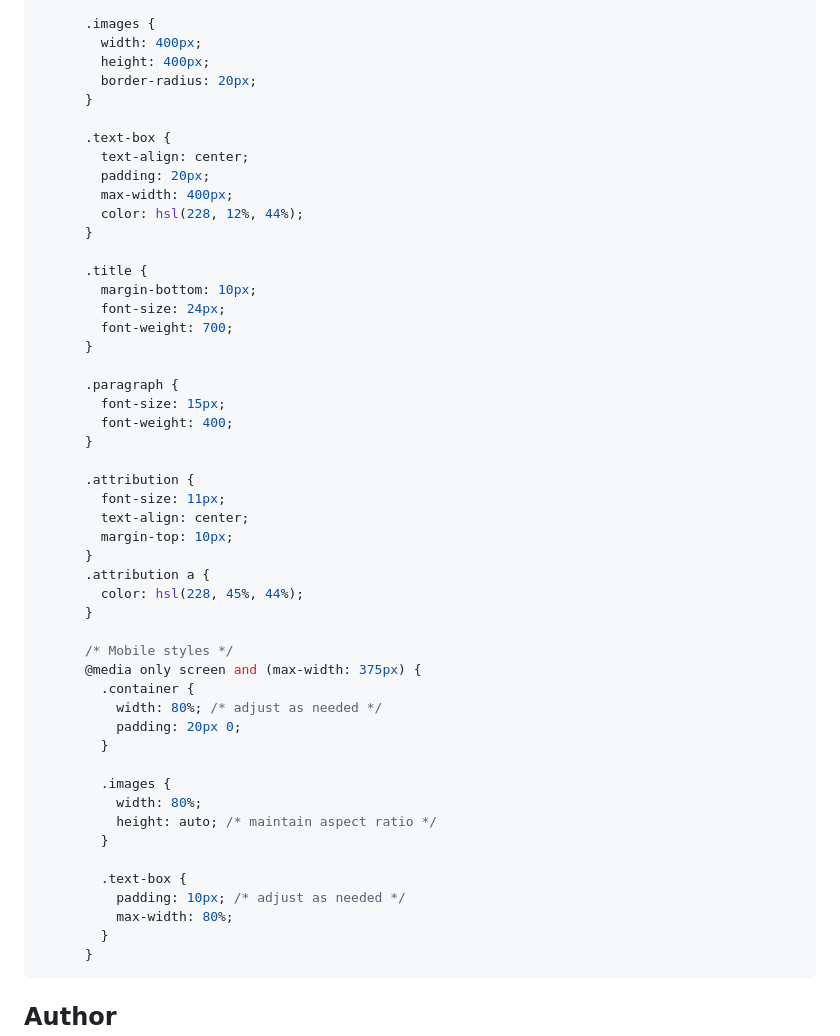
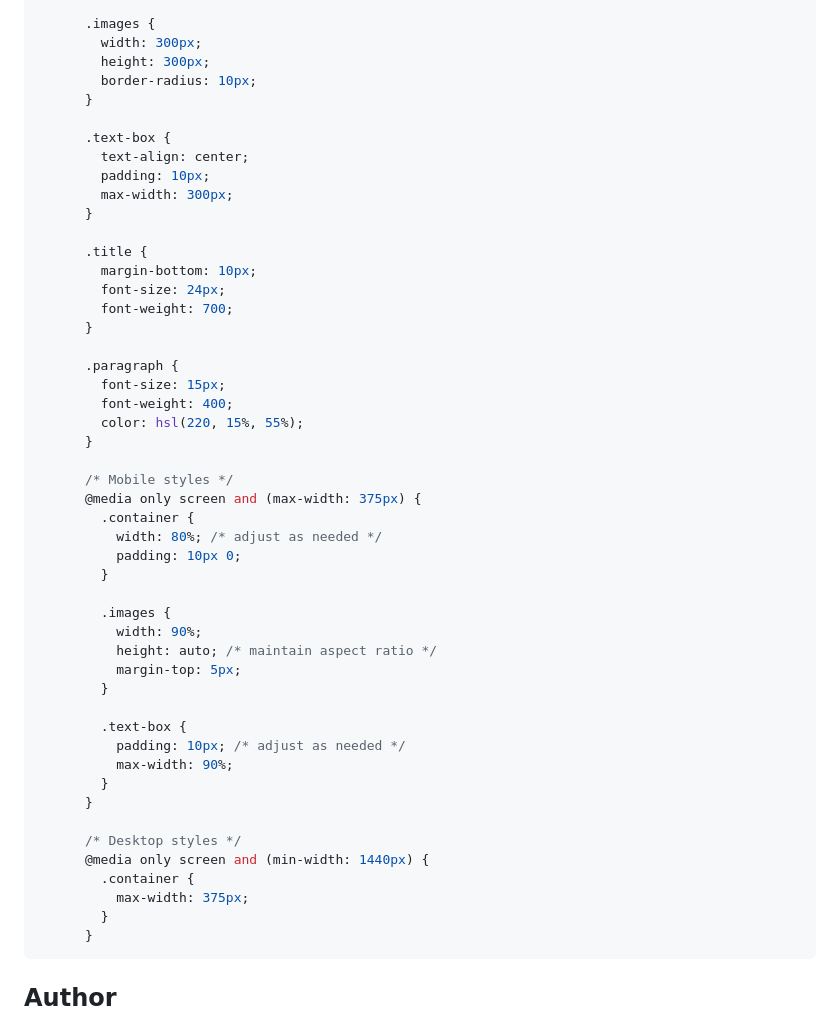
Before and after one commit to madiajijah11/qr-code-component, a Markdown page: README.md, the part around the change printed below. Rendered like a GitHub page.

````diff
--- a/README.md
+++ b/README.md
@@ -79,16 +79,15 @@ This is a solution to the [QR code component challenge on Frontend Mentor](https
       }
 
       .images {
-        width: 400px;
-        height: 400px;
-        border-radius: 20px;
+        width: 300px;
+        height: 300px;
+        border-radius: 10px;
       }
 
       .text-box {
         text-align: center;
-        padding: 20px;
-        max-width: 400px;
-        color: hsl(228, 12%, 44%);
+        padding: 10px;
+        max-width: 300px;
       }
 
       .title {
@@ -100,32 +99,32 @@ This is a solution to the [QR code component challenge on Frontend Mentor](https
       .paragraph {
         font-size: 15px;
         font-weight: 400;
-      }
-
-      .attribution {
-        font-size: 11px;
-        text-align: center;
-        margin-top: 10px;
-      }
-      .attribution a {
-        color: hsl(228, 45%, 44%);
+        color: hsl(220, 15%, 55%);
       }
 
       /* Mobile styles */
       @media only screen and (max-width: 375px) {
         .container {
           width: 80%; /* adjust as needed */
-          padding: 20px 0;
+          padding: 10px 0;
         }
 
         .images {
-          width: 80%;
+          width: 90%;
           height: auto; /* maintain aspect ratio */
+          margin-top: 5px;
         }
 
         .text-box {
           padding: 10px; /* adjust as needed */
-          max-width: 80%;
+          max-width: 90%;
+        }
+      }
+
+      /* Desktop styles */
+      @media only screen and (min-width: 1440px) {
+        .container {
+          max-width: 375px;
         }
       }
 ```
````
Also changed, not shown: other parts of README.md (+1 -1 lines).
